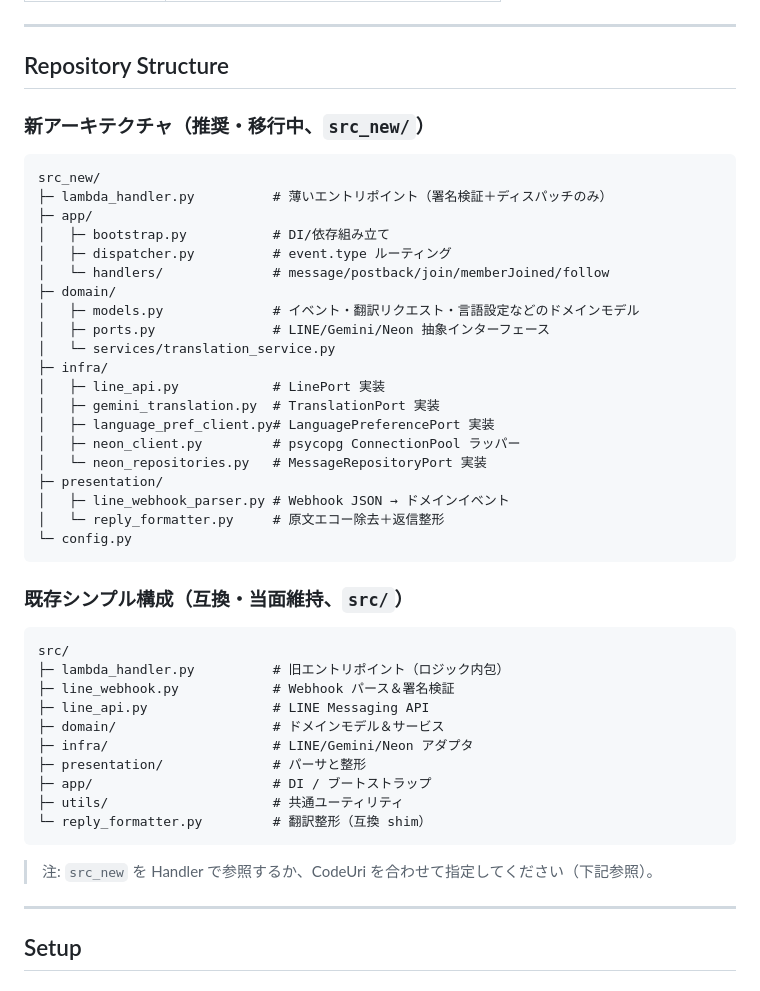
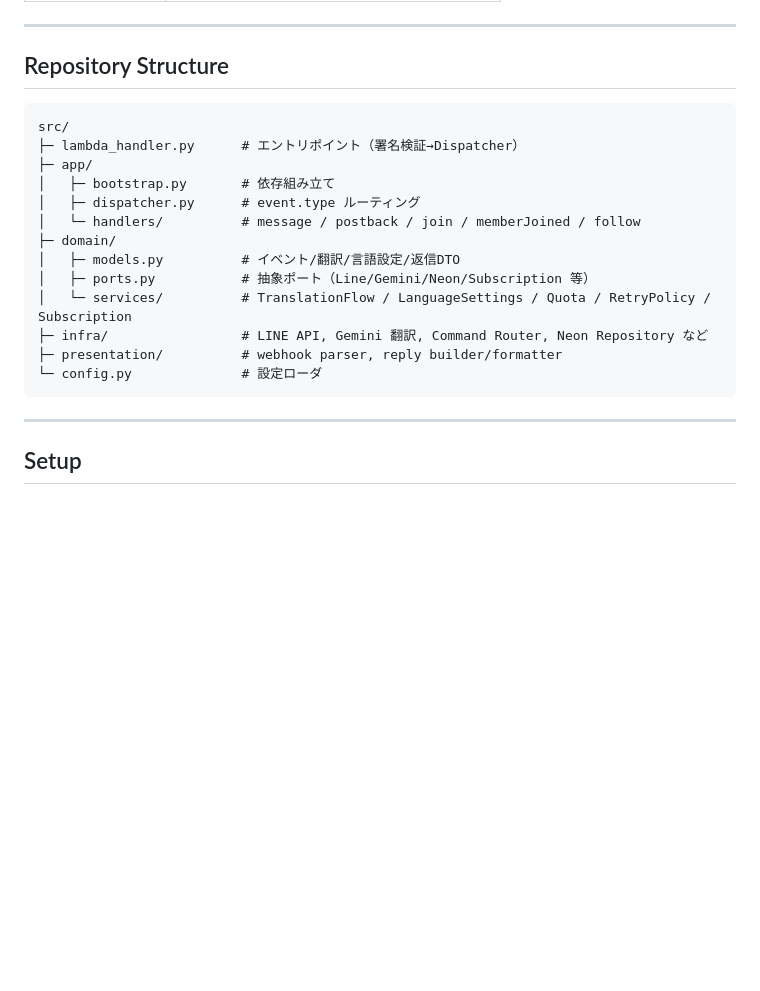
Before and after one commit to KeitaIwasa/translate-line-bot, a Markdown page: README.md, the part around one of its changes. Drawn GitHub-style; blank space fills up the shorter version.

````diff
--- a/README.md
+++ b/README.md
@@ -53,46 +71,21 @@ LINE → API Gateway → Lambda (Python, layered)
 ---
 
 ## Repository Structure
-
-### 新アーキテクチャ（推奨・移行中、`src_new/`）
-```
-src_new/
-├─ lambda_handler.py          # 薄いエントリポイント（署名検証＋ディスパッチのみ）
-├─ app/
-│   ├─ bootstrap.py           # DI/依存組み立て
-│   ├─ dispatcher.py          # event.type ルーティング
-│   └─ handlers/              # message/postback/join/memberJoined/follow
-├─ domain/
-│   ├─ models.py              # イベント・翻訳リクエスト・言語設定などのドメインモデル
-│   ├─ ports.py               # LINE/Gemini/Neon 抽象インターフェース
-│   └─ services/translation_service.py
-├─ infra/
-│   ├─ line_api.py            # LinePort 実装
-│   ├─ gemini_translation.py  # TranslationPort 実装
-│   ├─ language_pref_client.py# LanguagePreferencePort 実装
-│   ├─ neon_client.py         # psycopg ConnectionPool ラッパー
-│   └─ neon_repositories.py   # MessageRepositoryPort 実装
-├─ presentation/
-│   ├─ line_webhook_parser.py # Webhook JSON → ドメインイベント
-│   └─ reply_formatter.py     # 原文エコー除去＋返信整形
-└─ config.py
-```
-
-### 既存シンプル構成（互換・当面維持、`src/`）
 ```
 src/
-├─ lambda_handler.py          # 旧エントリポイント（ロジック内包）
-├─ line_webhook.py            # Webhook パース＆署名検証
-├─ line_api.py                # LINE Messaging API
-├─ domain/                    # ドメインモデル＆サービス
-├─ infra/                     # LINE/Gemini/Neon アダプタ
-├─ presentation/              # パーサと整形
-├─ app/                       # DI / ブートストラップ
-├─ utils/                     # 共通ユーティリティ
-└─ reply_formatter.py         # 翻訳整形（互換 shim）
+├─ lambda_handler.py      # エントリポイント（署名検証→Dispatcher）
+├─ app/
+│   ├─ bootstrap.py       # 依存組み立て
+│   ├─ dispatcher.py      # event.type ルーティング
+│   └─ handlers/          # message / postback / join / memberJoined / follow
+├─ domain/
+│   ├─ models.py          # イベント/翻訳/言語設定/返信DTO
+│   ├─ ports.py           # 抽象ポート（Line/Gemini/Neon/Subscription 等）
+│   └─ services/          # TranslationFlow / LanguageSettings / Quota / RetryPolicy / Subscription
+├─ infra/                 # LINE API, Gemini 翻訳, Command Router, Neon Repository など
+├─ presentation/          # webhook parser, reply builder/formatter
+└─ config.py              # 設定ローダ
 ```
-
-> 注: `src_new` を Handler で参照するか、CodeUri を合わせて指定してください（下記参照）。
 
 ---
 
````
Also changed, not shown: other parts of README.md (+24 -6 lines), docs/Plans.md (+1 -0 lines).
